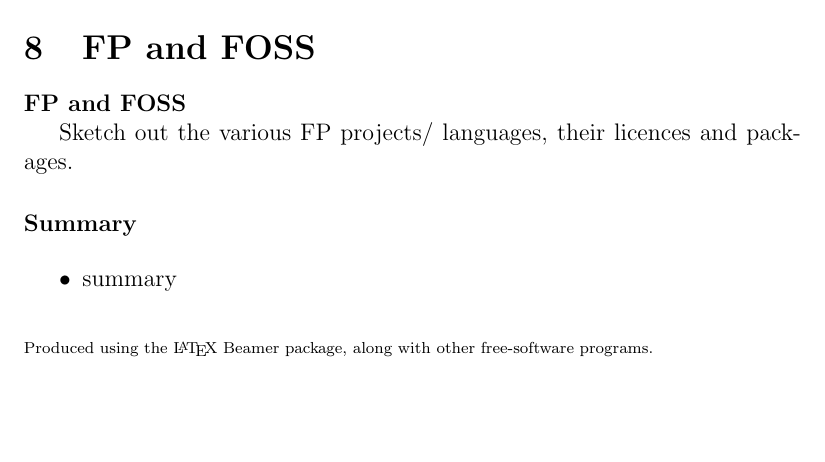
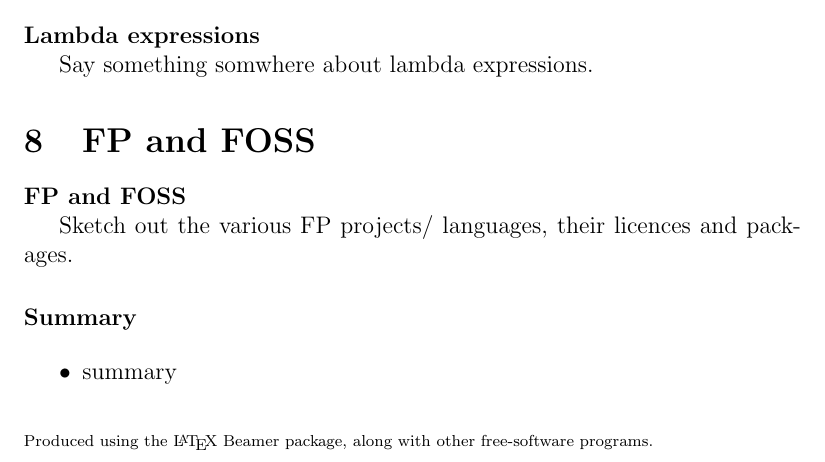
Before and after one commit to LJKitchen/ljk-luv-fp-foss, a LaTeX document (art-fp-foss.tex, which reads body-fp-foss.tex): part of page 7 of 7, cut at the place of the change, the shorter picture padded with empty space. Compiled offline with pdfLaTeX.

Commit message:
reminder about lambda expressions

```diff
--- a/body-fp-foss.tex
+++ b/body-fp-foss.tex
@@ -362,6 +362,11 @@ Say something about Haskell.
 \lstinputlisting{Hello.hs}
 \end{frame}
 
+\begin{frame}
+\frametitle{Lambda expressions}
+Say something somwhere about lambda expressions.
+\end{frame}
+
 \section{FP and FOSS}
 
 \begin{frame}
```
